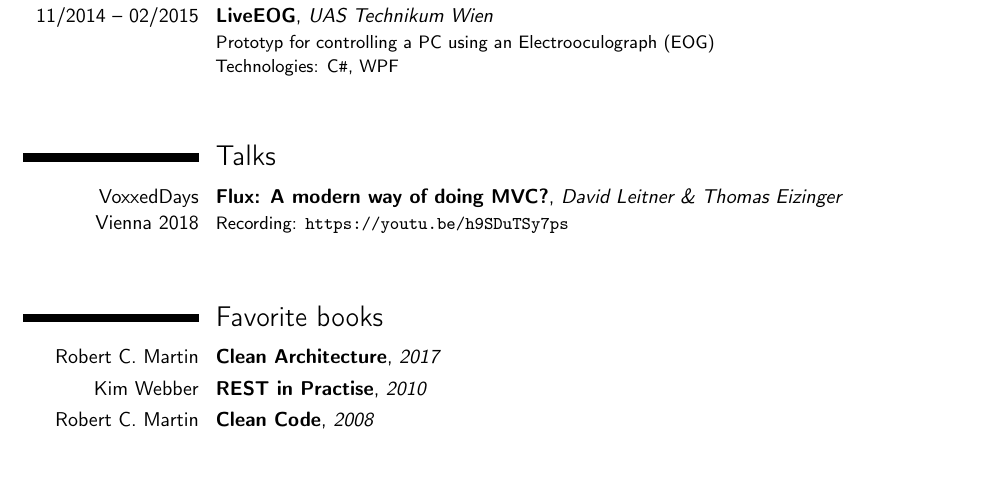
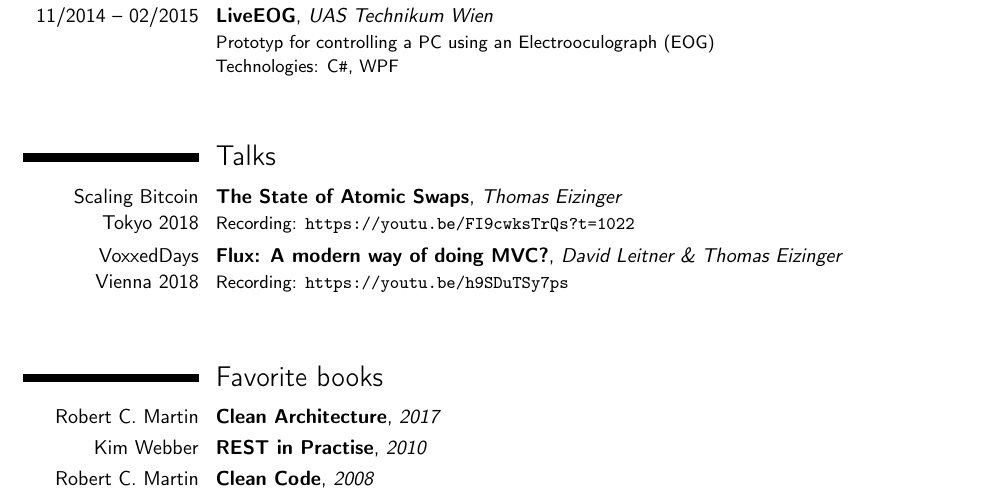
Before and after one commit to thomaseizinger/curriculum-vitae, a LaTeX CV (CV.tex): part of page 2 of 2, cut so that both start at the same text, the shorter picture padded with empty space. Compiled offline with pdfLaTeX.

Commit message:
Add Scaling Bitcoin talk

```diff
--- a/CV.tex
+++ b/CV.tex
@@ -76,6 +76,7 @@ Always on a hunt for challenges to improve myself.%
 \vspace{2em}
 
 \section{Talks}
+\cventry{Scaling Bitcoin \\ Tokyo 2018}{The State of Atomic Swaps}{Thomas Eizinger}{}{}{Recording: \url{https://youtu.be/FI9cwksTrQs?t=1022}}
 \cventry{VoxxedDays \\ Vienna 2018}{Flux: A modern way of doing MVC?}{David Leitner \& Thomas Eizinger}{}{}{Recording: \url{https://youtu.be/h9SDuTSy7ps}}
 
 \vspace{2em}
```
